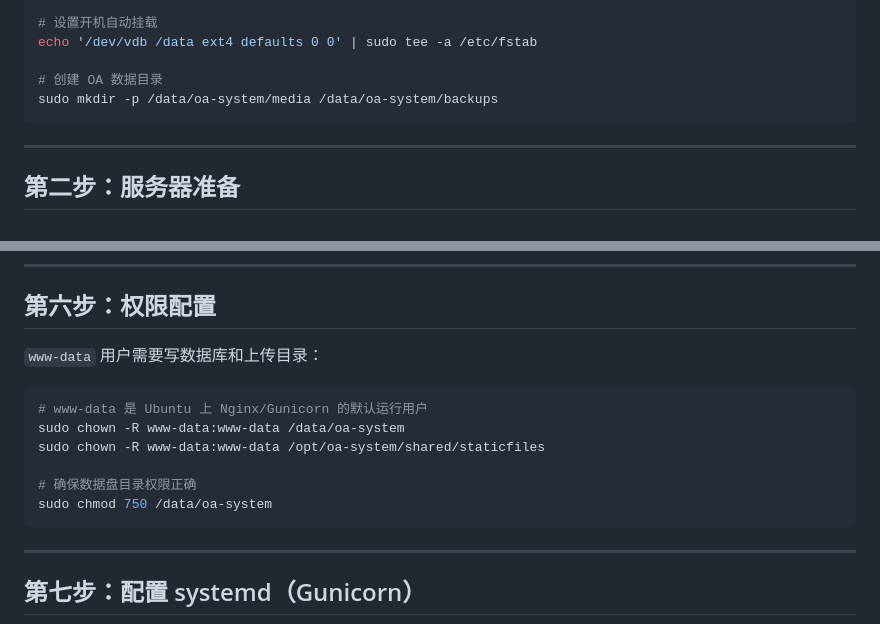
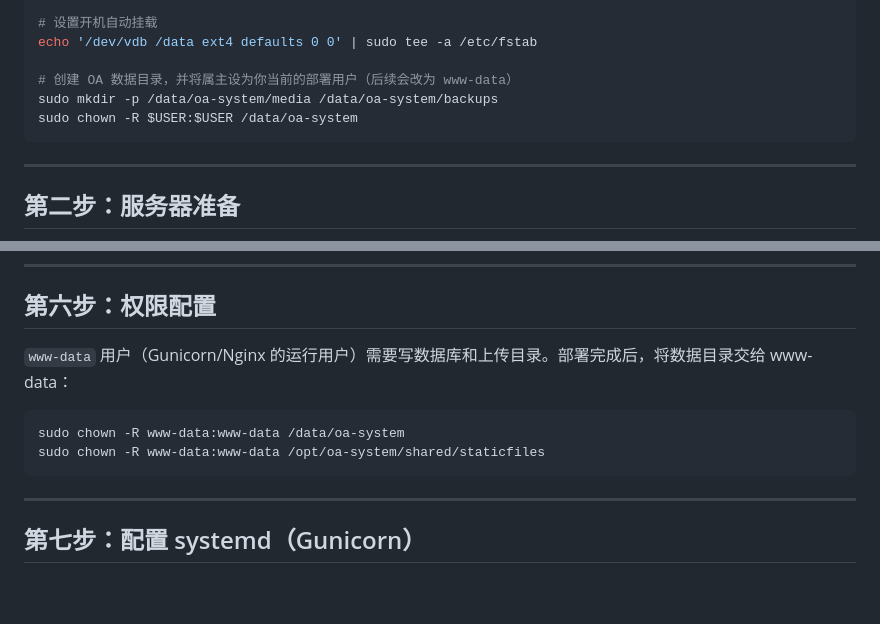
Before and after one commit to cshxinhao/oa-system, a Markdown page: deploy/DEPLOY.md, 2 parts joined by grey strips. Rendered like a GitHub page; blank space fills up the shorter version.

Commit message:
minor change on deploy.md

````diff
--- a/deploy/DEPLOY.md
+++ b/deploy/DEPLOY.md
@@ -44,8 +44,9 @@ sudo mount /dev/vdb /data
 # 设置开机自动挂载
 echo '/dev/vdb /data ext4 defaults 0 0' | sudo tee -a /etc/fstab
 
-# 创建 OA 数据目录
+# 创建 OA 数据目录，并将属主设为你当前的部署用户（后续会改为 www-data）
 sudo mkdir -p /data/oa-system/media /data/oa-system/backups
+sudo chown -R $USER:$USER /data/oa-system
 ```
 
 ---
@@ -129,15 +130,11 @@ sqlite3 /data/oa-system/db.sqlite3 'PRAGMA journal_mode=WAL;'
 
 ## 第六步：权限配置
 
-`www-data` 用户需要写数据库和上传目录：
+`www-data` 用户（Gunicorn/Nginx 的运行用户）需要写数据库和上传目录。部署完成后，将数据目录交给 www-data：
 
 ```bash
-# www-data 是 Ubuntu 上 Nginx/Gunicorn 的默认运行用户
 sudo chown -R www-data:www-data /data/oa-system
 sudo chown -R www-data:www-data /opt/oa-system/shared/staticfiles
-
-# 确保数据盘目录权限正确
-sudo chmod 750 /data/oa-system
 ```
 
 ---
````
